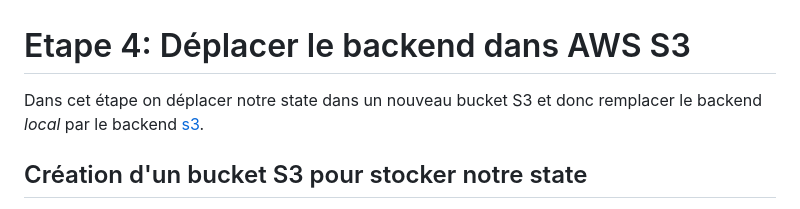
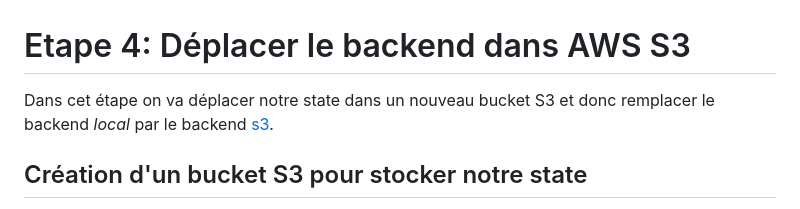
Before and after one commit to edgenda/terraform-aws-lab, a Markdown page: docs/step04-useS3Backend.md, the part around the change. GitHub-like rendering.

Commit message:
Correction coquille

```diff
--- a/docs/step04-useS3Backend.md
+++ b/docs/step04-useS3Backend.md
@@ -1,6 +1,6 @@
 # Etape 4: Déplacer le backend dans AWS S3
 
-Dans cet étape on déplacer notre state dans un nouveau bucket S3 et donc remplacer le backend _local_ par le backend [s3](https://developer.hashicorp.com/terraform/language/settings/backends/s3).
+Dans cet étape on va déplacer notre state dans un nouveau bucket S3 et donc remplacer le backend _local_ par le backend [s3](https://developer.hashicorp.com/terraform/language/settings/backends/s3).
 
 ## Création d'un bucket S3 pour stocker notre state
 
```
